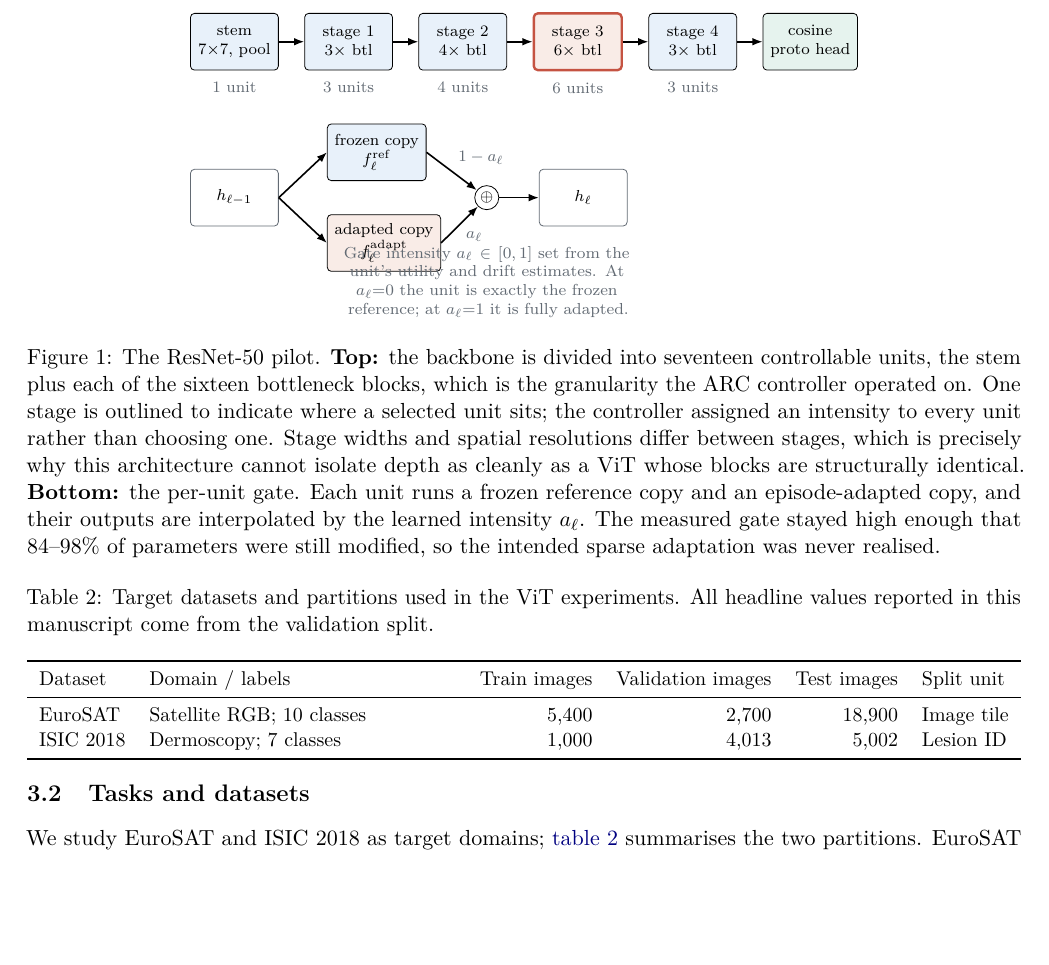
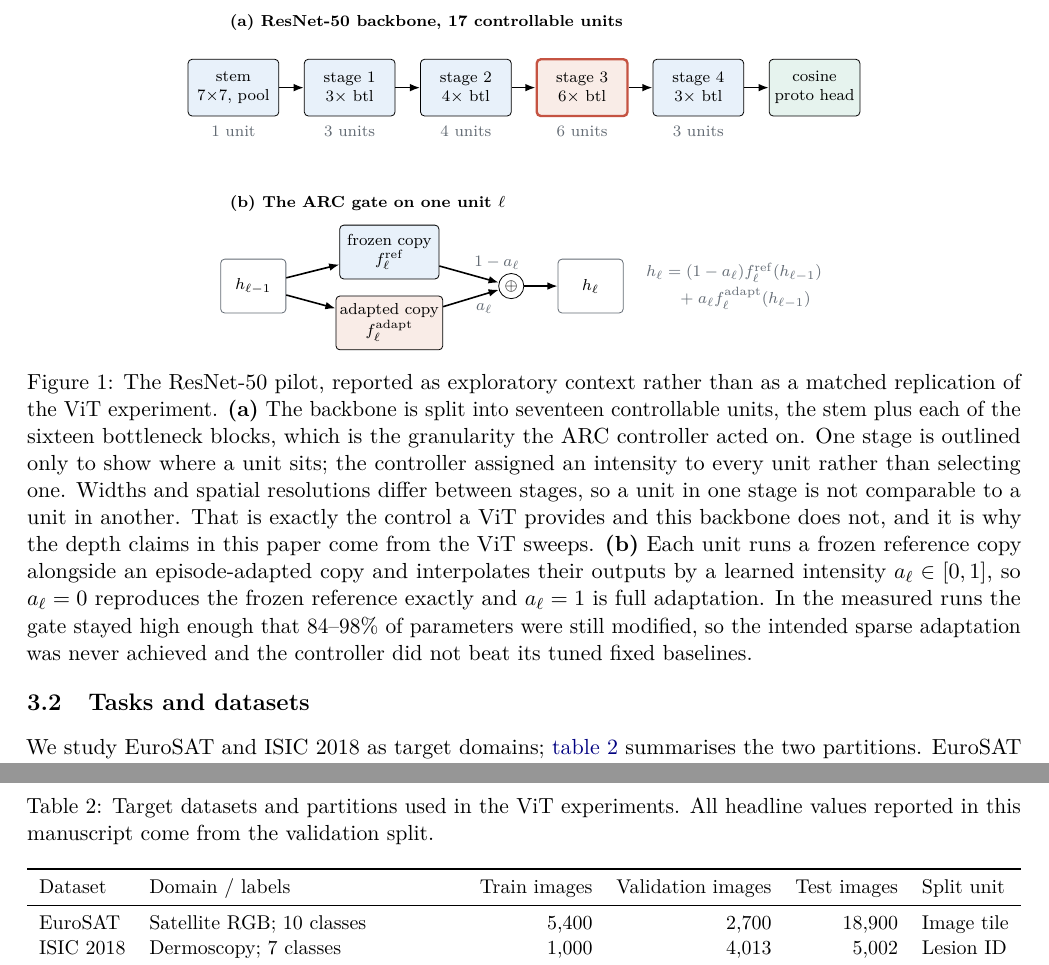
Before and after one commit to unholysquid77/Jaanchak, a LaTeX paper (paper/arc_revamped.tex): part of page 8 of 29 before the commit and two parts of pages 8 and 9 of 29 after it, the two joined at a grey line, cut at the place of the change, the shorter picture padded with empty space. Compiled offline with pdfLaTeX.

Commit message:
Fix the ResNet figure: a regression I introduced and then shipped
The overlapping gate note was removed on 10-31, but the revert-and-replay after
I corrupted the manuscript replayed arch.tex, which still contained it. I
re-applied the caption fix and not the note removal, did not re-render that
page, and shipped the broken figure. AJ caught it in the PDF.

Fixed at the source this time, so a replay cannot bring it back: the note is
gone from arch.tex, not just from the spliced output, and its content has moved
into the caption where it was already half-duplicated.

The first rewrite still collided, differently: panel (b)'s heading and its
frozen-copy box ran into the explanatory text under panel (a). The cause was
relative positioning compounding -- nodes placed `above right=` of other nodes
inside a shifted scope, where neither the text block's height nor the scope
offset was known to the other. Replaced with explicit coordinates for both
panels so the geometry is determined by the source rather than by how tall a
wrapped paragraph happens to render.

Panel (a) is now the backbone and unit counts only; panel (b) the gate with the
interpolation written out beside it. Verified by rendering the page and looking
at it, which is the step I skipped last time.

Co-Authored-By: Claude Opus 5 <noreply@anthropic.com>
Claude-Session: https://claude.ai/code/session_018ffuRvTpYST4a7zHyr4ym4

```diff
--- a/paper/arc_revamped.tex
+++ b/paper/arc_revamped.tex
@@ -191,51 +191,61 @@ where $h_\ell^{\mathrm{ref}}$ and $h_\ell^{\mathrm{adapt}}$ are activations from
 \begin{figure}[t]
 \centering
 \begin{tikzpicture}[
-  stage/.style={draw,rounded corners=2pt,align=center,minimum width=1.55cm,minimum height=1.0cm,font=\scriptsize},
+  stage/.style={draw,rounded corners=2pt,align=center,minimum width=1.6cm,minimum height=1.0cm,font=\scriptsize,inner sep=2pt},
+  pill/.style={draw,rounded corners=2pt,align=center,minimum width=1.75cm,minimum height=0.95cm,font=\scriptsize,inner sep=2pt},
   tiny/.style={font=\scriptsize,midgray},
+  hd/.style={font=\scriptsize\bfseries},
   arr/.style={-{Latex[length=1.8mm]},thick}
 ]
-\node[stage,fill=lightblue] (stem) {stem\\\scriptsize $7{\times}7$, pool};
-\node[stage,fill=lightblue,right=0.45cm of stem] (s1) {stage 1\\\scriptsize $3\times$ btl};
-\node[stage,fill=lightblue,right=0.45cm of s1] (s2) {stage 2\\\scriptsize $4\times$ btl};
-\node[stage,fill=lightorange,right=0.45cm of s2,draw=mlpcol,very thick] (s3) {stage 3\\\scriptsize $6\times$ btl};
-\node[stage,fill=lightblue,right=0.45cm of s3] (s4) {stage 4\\\scriptsize $3\times$ btl};
-\node[stage,fill=lightgreen,right=0.45cm of s4] (head) {cosine\\proto head};
+%% ===== panel (a): the backbone, y = 0 =====
+\node[hd,anchor=west] at (-0.2,1.15) {(a) ResNet-50 backbone, 17 controllable units};
+\foreach \i/\nm/\lab/\sub/\u/\fl in {%
+  0/stem/stem/{$7{\times}7$, pool}/1/lightblue,
+  1/s1/stage 1/{$3\times$ btl}/3/lightblue,
+  2/s2/stage 2/{$4\times$ btl}/4/lightblue,
+  3/s3/stage 3/{$6\times$ btl}/6/none,
+  4/s4/stage 4/{$3\times$ btl}/3/lightblue}{%
+  \pgfmathsetmacro\xx{\i*2.05}
+  \ifnum\i=3
+    \node[stage,fill=lightorange,draw=mlpcol,very thick] (\nm) at (\xx,0) {\lab\\\sub};
+  \else
+    \node[stage,fill=\fl] (\nm) at (\xx,0) {\lab\\\sub};
+  \fi
+  \node[tiny] at (\xx,-0.78) {\u\ unit\ifnum\u>1 s\fi};
+}
+\node[stage,fill=lightgreen] (head) at (10.25,0) {cosine\\proto head};
 \foreach \a/\b in {stem/s1,s1/s2,s2/s3,s3/s4,s4/head}{\draw[arr] (\a)--(\b);}
-\node[tiny,below=0.08cm of stem] {1 unit};
-\node[tiny,below=0.08cm of s1] {3 units};
-\node[tiny,below=0.08cm of s2] {4 units};
-\node[tiny,below=0.08cm of s3] {6 units};
-\node[tiny,below=0.08cm of s4] {3 units};
 
-\begin{scope}[shift={(0,-2.75cm)}]
-  \node[stage,fill=white,draw=midgray] (hin) {$h_{\ell-1}$};
-  \node[stage,fill=lightblue,right=0.85cm of hin,yshift=0.80cm] (froz) {frozen copy\\\scriptsize $f^{\mathrm{ref}}_\ell$};
-  \node[stage,fill=lightorange,right=0.85cm of hin,yshift=-0.80cm] (adap) {adapted copy\\\scriptsize $f^{\mathrm{adapt}}_\ell$};
-  \node[draw,circle,inner sep=1.2pt,right=0.85cm of hin,xshift=2.6cm,font=\scriptsize] (mix) {$\oplus$};
-  \node[stage,fill=white,draw=midgray,right=0.7cm of mix] (hout) {$h_\ell$};
-  \draw[arr] (hin.east)--(froz.west); \draw[arr] (hin.east)--(adap.west);
-  \draw[arr] (froz.east)-- node[tiny,above right=-1pt]{$1-a_\ell$} (mix);
-  \draw[arr] (adap.east)-- node[tiny,below right=-1pt]{$a_\ell$} (mix);
-  \draw[arr] (mix)--(hout);
-  \node[tiny,below=0.5cm of mix,align=center,text width=5.6cm]
-    {Gate intensity $a_\ell\in[0,1]$ set from the unit's utility and drift
-     estimates. At $a_\ell{=}0$ the unit is exactly the frozen reference; at
-     $a_\ell{=}1$ it is fully adapted.};
-\end{scope}
+%% ===== panel (b): the gate, y = -3.5 =====
+\node[hd,anchor=west] at (-0.2,-2.05) {(b) The ARC gate on one unit $\ell$};
+\node[pill,fill=white,draw=midgray,minimum width=1.15cm] (hin) at (0.35,-3.50) {$h_{\ell-1}$};
+\node[pill,fill=lightblue]   (froz) at (2.75,-2.90) {frozen copy\\$f^{\mathrm{ref}}_\ell$};
+\node[pill,fill=lightorange] (adap) at (2.75,-4.15) {adapted copy\\$f^{\mathrm{adapt}}_\ell$};
+\node[draw,circle,inner sep=1.4pt,font=\scriptsize] (mix) at (4.90,-3.50) {$\oplus$};
+\node[pill,fill=white,draw=midgray,minimum width=1.15cm] (hout) at (6.30,-3.50) {$h_\ell$};
+\draw[arr] (hin)--(froz); \draw[arr] (hin)--(adap);
+\draw[arr] (froz) -- node[tiny,above right=-2pt]{$1-a_\ell$} (mix);
+\draw[arr] (adap) -- node[tiny,below right=-2pt]{$a_\ell$} (mix);
+\draw[arr] (mix)--(hout);
+\node[tiny,anchor=west,align=left,text width=3.5cm] at (7.15,-3.50)
+  {$h_\ell=(1-a_\ell)f^{\mathrm{ref}}_\ell(h_{\ell-1})$\\[0.15em]
+   $\qquad+\;a_\ell f^{\mathrm{adapt}}_\ell(h_{\ell-1})$};
 \end{tikzpicture}
-\caption{The ResNet-50 pilot. \textbf{Top:} the backbone is divided into
-seventeen controllable units, the stem plus each of the sixteen bottleneck
-blocks, which is the granularity the ARC controller operated on. One stage is
-outlined to indicate where a selected unit sits; the controller assigned an
-intensity to every unit rather than choosing one. Stage widths
-and spatial resolutions differ between stages, which is precisely why this
-architecture cannot isolate depth as cleanly as a ViT whose blocks are
-structurally identical. \textbf{Bottom:} the per-unit gate. Each unit runs a
-frozen reference copy and an episode-adapted copy, and their outputs are
-interpolated by the learned intensity $a_\ell$. The measured gate stayed high
-enough that $84$--$98\%$ of parameters were still modified, so the intended
-sparse adaptation was never realised.}
+\caption{The ResNet-50 pilot, reported as exploratory context rather than as a
+matched replication of the ViT experiment. \textbf{(a)}~The backbone is split
+into seventeen controllable units, the stem plus each of the sixteen bottleneck
+blocks, which is the granularity the ARC controller acted on. One stage is
+outlined only to show where a unit sits; the controller assigned an intensity to
+every unit rather than selecting one. Widths and spatial resolutions differ
+between stages, so a unit in one stage is not comparable to a unit in another.
+That is exactly the control a ViT provides and this backbone does not, and it is
+why the depth claims in this paper come from the ViT sweeps.
+\textbf{(b)}~Each unit runs a frozen reference copy alongside an episode-adapted
+copy and interpolates their outputs by a learned intensity $a_\ell\in[0,1]$, so
+$a_\ell=0$ reproduces the frozen reference exactly and $a_\ell=1$ is full
+adaptation. In the measured runs the gate stayed high enough that $84$--$98\%$ of
+parameters were still modified, so the intended sparse adaptation was never
+achieved and the controller did not beat its tuned fixed baselines.}
 \label{fig:resnetarch}
 \end{figure}
 
```
